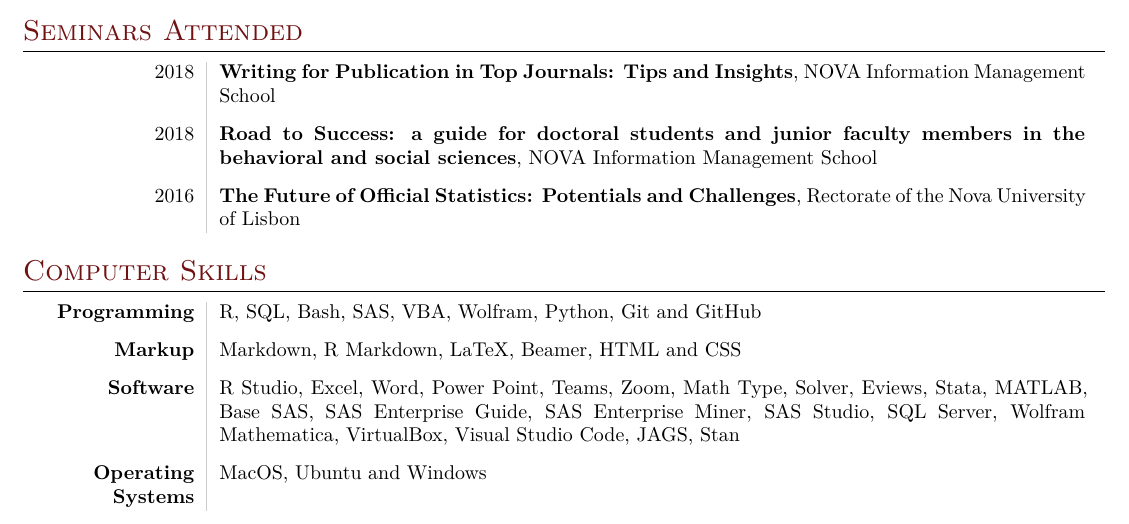
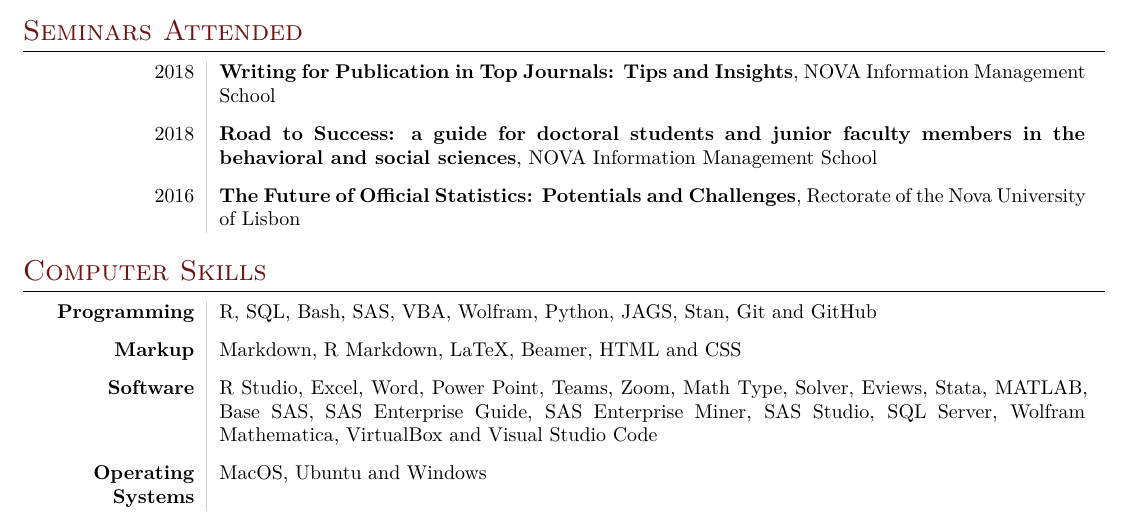
Before and after one commit to ptfonseca/curriculum-vitae-eng, a LaTeX CV (Pedro-Fonseca-CV.tex): part of page 4 of 4, cut so that both start at the same text. Compiled offline with XeLaTeX; a missing font is replaced by an installed copy or a similar font.

Commit message:
reorganize computer skills

```diff
--- a/Pedro-Fonseca-CV.tex
+++ b/Pedro-Fonseca-CV.tex
@@ -467,7 +467,7 @@ Since 2018 & \textbf{Data-Hub}\\
 \section*{Computer Skills}
 
 \begin{tabular}{L!{\VRule}R}
-\textbf{Programming}  & R, SQL, Bash, SAS, VBA, Wolfram, Python, Git and GitHub\\
+\textbf{Programming}  & R, SQL, Bash, SAS, VBA, Wolfram, Python, JAGS, Stan, Git and GitHub\\
 
                         &\\[-5pt]
 
@@ -475,7 +475,7 @@ Since 2018 & \textbf{Data-Hub}\\
 
                         &\\[-5pt]
 
-\textbf{Software}         & R Studio, Excel, Word, Power Point, Teams, Zoom, Math Type, Solver, Eviews, Stata, MATLAB, Base SAS, SAS Enterprise Guide, SAS Enterprise Miner, SAS Studio, SQL Server, Wolfram Mathematica, VirtualBox, Visual Studio Code, JAGS, Stan\\
+\textbf{Software}         & R Studio, Excel, Word, Power Point, Teams, Zoom, Math Type, Solver, Eviews, Stata, MATLAB, Base SAS, SAS Enterprise Guide, SAS Enterprise Miner, SAS Studio, SQL Server, Wolfram Mathematica, VirtualBox and Visual Studio Code \\
 
                         &\\[-5pt]
 
```
Also changed, not shown: Pedro-Fonseca-CV.pdf.
